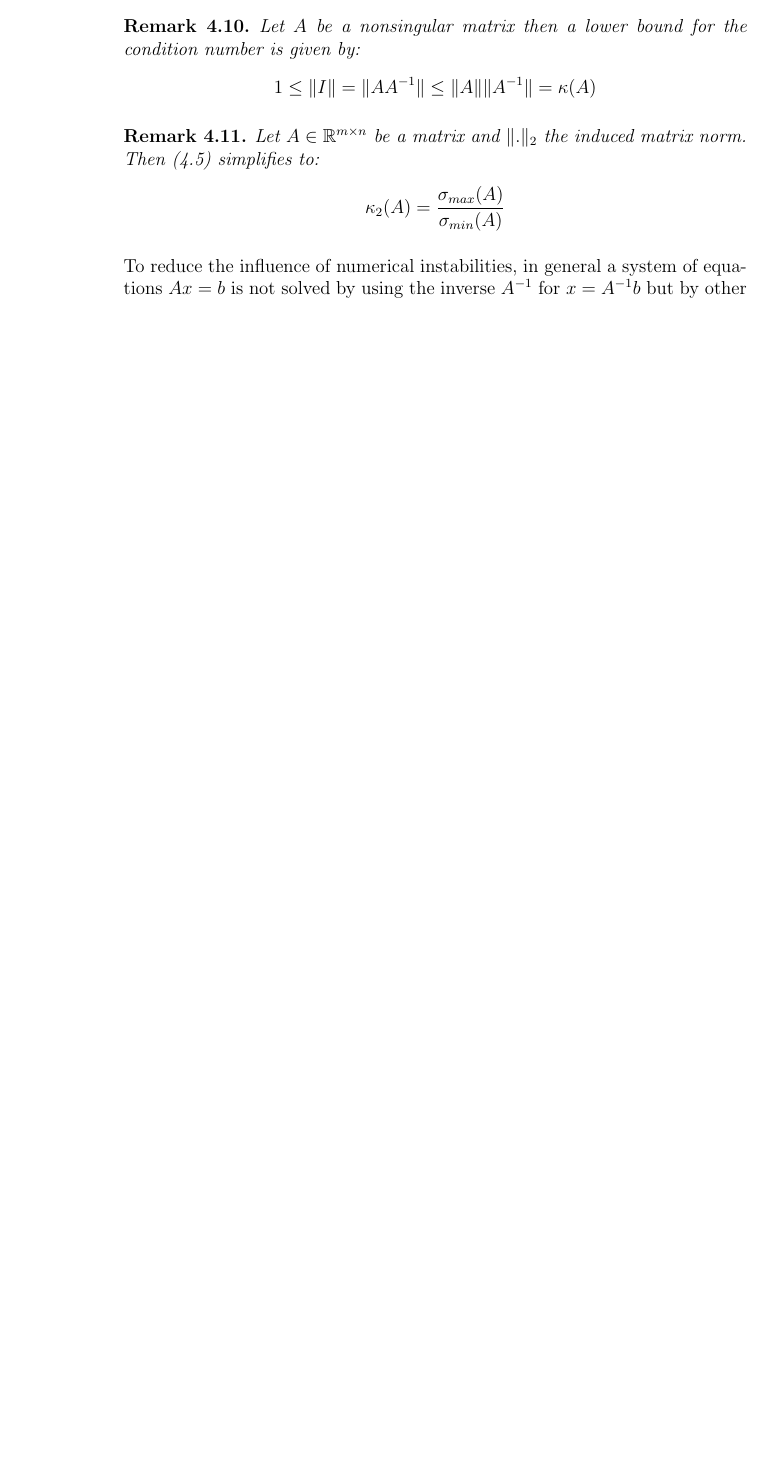
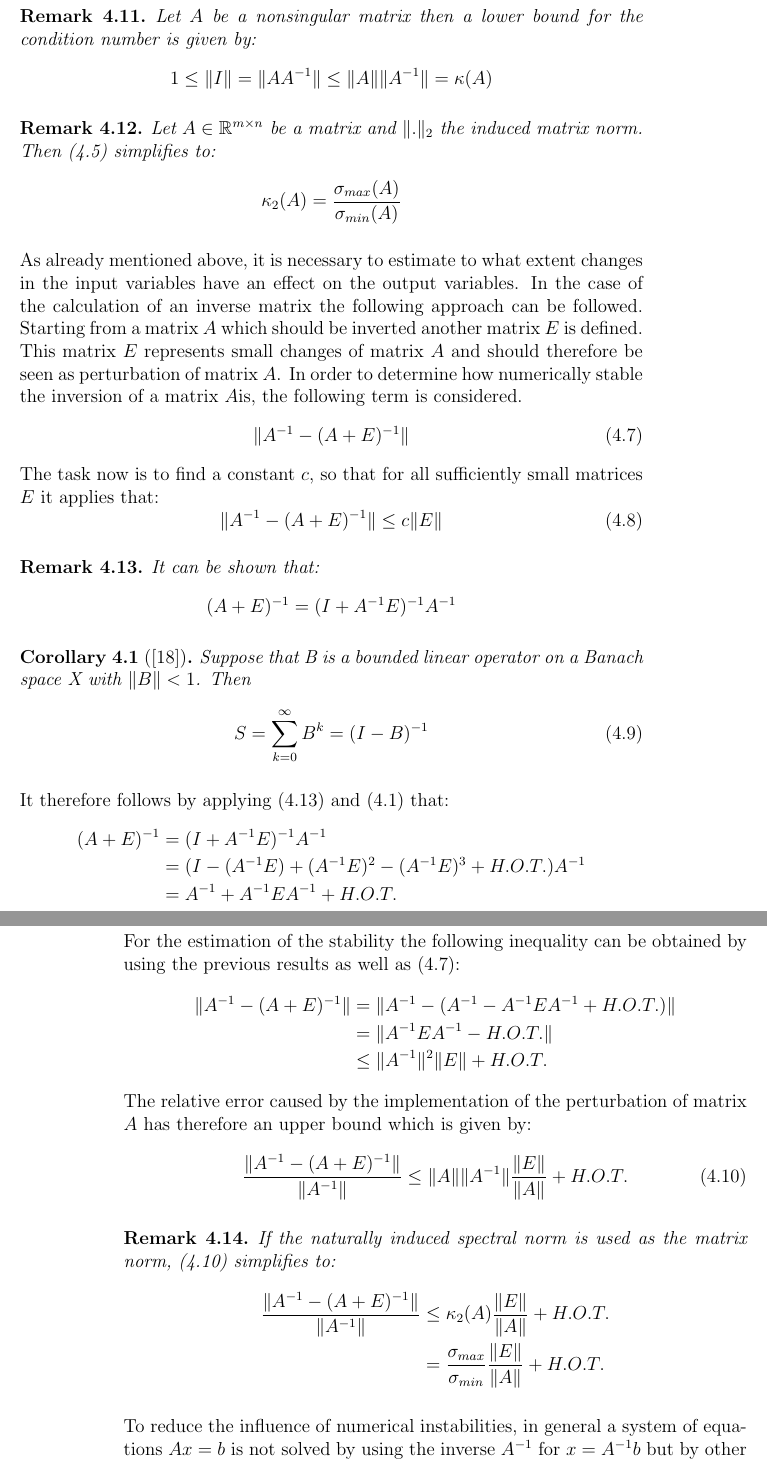
Before and after one commit to r-Files/Masterarbeit, a LaTeX thesis (main_document.tex, which reads chapters/NNLS.tex): part of page 58 of 71 before the commit and two parts of pages 59 and 60 of 71 after it, the two joined at a grey line, cut so that both start at the same text, the shorter picture padded with empty space. Compiled offline with pdfLaTeX; an older LaTeX class or package is replaced by its successor.

Commit message:
first draft of numerical instability

```diff
--- a/chapters/NNLS.tex
+++ b/chapters/NNLS.tex
@@ -248,6 +259,55 @@ Not only the existence of the inverse matrix is important but also its numerical
 	\end{align*}
 \end{remark}
 
+As already mentioned above, it is necessary to estimate to what extent changes in the input variables have an effect on the output variables. In the case of the calculation of an inverse matrix the following approach can be followed. Starting from a matrix $A$ which should be inverted another matrix $E$ is defined. This matrix $E$ represents small changes of matrix $A$ and should therefore be seen as perturbation of matrix $A$. In order to determine how numerically stable the inversion of a matrix $A$is, the following term is considered.
+\begin{equation}\label{eq:stable}
+	\lVert A^{-1} - (A + E)^{-1} \rVert
+\end{equation}
+The task now is to find a constant $c$, so that for all sufficiently small matrices $E$ it applies that:
+\begin{equation}
+	\lVert A^{-1} - (A + E)^{-1} \rVert \leq c \lVert E \rVert
+\end{equation}
+
+\begin{remark}\label{eq:simplify}
+	It can be shown that:
+	\begin{equation*}
+		(A + E)^{-1} = (I + A^{-1}E)^{-1}A^{-1}
+	\end{equation*}
+\end{remark}
+
+\begin{corollary}[\cite{AnaII}]\label{eq:Neumann}
+	Suppose that B is a bounded linear operator on a Banach space X with $\lVert B \rVert < 1$. Then
+	\begin{equation}
+		S = \sum_{k=0}^\infty B^k = (I-B)^{-1}
+	\end{equation}
+\end{corollary}
+It therefore follows by applying (\ref{eq:simplify}) and (\ref{eq:Neumann}) that:
+\begin{align*}
+	(A + E)^{-1} 	&= (I + A^{-1}E)^{-1}A^{-1} \\
+					&= (I - (A^{-1}E) + (A^{-1}E)^2 - (A^{-1}E)^3 + H.O.T.) A^{-1} \\
+					&= A^{-1} + A^{-1} E A^{-1} + H.O.T.
+\end{align*}
+ For the estimation of the stability the following inequality can be obtained by using the previous results as well as (\ref{eq:stable}):
+\begin{align*}
+	\lVert A^{-1} - (A + E)^{-1} \rVert & = \lVert A^{-1} - (A^{-1} - A^{-1}EA^{-1} + H.O.T.) \rVert \\
+		& = \lVert A^{-1}EA^{-1} - H.O.T. \rVert \\
+		& \leq \lVert A^{-1} \rVert^2 \lVert E \rVert +  H.O.T.
+\end{align*}
+The relative error caused by the implementation of the perturbation of matrix $A$ has therefore an upper bound which is given by:
+\begin{equation}\label{eq:upper_bound}
+ \frac{\lVert A^{-1} - (A + E)^{-1} \rVert}{\lVert A^{-1}\rVert} \leq \lVert A \rVert \lVert A^{-1} \rVert \frac{\lVert E \rVert}{\lVert A \rVert} + H.O.T.
+\end{equation}
+
+\begin{remark}
+	If the naturally induced spectral norm is used as the matrix norm, (\ref{eq:upper_bound}) simplifies to:
+	\begin{align*}
+		\frac{\lVert A^{-1} - (A + E)^{-1} \rVert}{\lVert A^{-1}\rVert} & \leq \kappa_2(A) \frac{\lVert E \rVert}{\lVert A \rVert} + H.O.T. \\
+		& = \frac{\sigma_{max}}{\sigma_{min}} \frac{\lVert E \rVert}{\lVert A \rVert} + H.O.T.
+	\end{align*}
+\end{remark}
+
+
+
 To reduce the influence of numerical instabilities, in general a system of equations $Ax = b$ is not solved by using the inverse $A^{-1}$ for $x=A^{-1}b$ but by other methods. One of the most frequently used methods is that of QR decomposition.
 
 \section{QR - decomposition}
```
Also changed, not shown: references.bib (+8 -0 lines), main_document.pdf, chapters/NNLS.tex (13 more changed lines).
